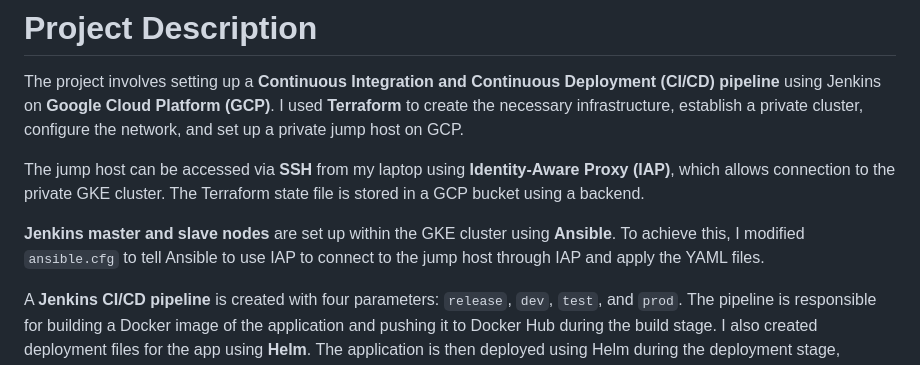
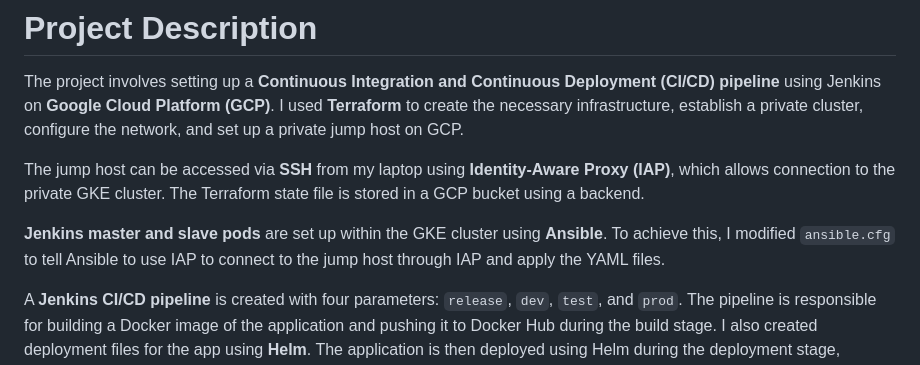
Before and after one commit to AhmedIbrahim-CS/Devops-ITI-Final-Project-App-Repo, a Markdown page: README.md, the part around the change. Drawn GitHub-style.

```diff
--- a/README.md
+++ b/README.md
@@ -6,7 +6,7 @@ The project involves setting up a **Continuous Integration and Continuous Deploy
 
 The jump host can be accessed via **SSH** from my laptop using **Identity-Aware Proxy (IAP)**, which allows connection to the private GKE cluster. The Terraform state file is stored in a GCP bucket using a backend.
 
-**Jenkins master and slave nodes** are set up within the GKE cluster using **Ansible**. To achieve this, I modified `ansible.cfg` to tell Ansible to use IAP to connect to the jump host through IAP and apply the YAML files.
+**Jenkins master and slave pods** are set up within the GKE cluster using **Ansible**. To achieve this, I modified `ansible.cfg` to tell Ansible to use IAP to connect to the jump host through IAP and apply the YAML files.
 
 A **Jenkins CI/CD pipeline** is created with four parameters: `release`, `dev`, `test`, and `prod`. The pipeline is responsible for building a Docker image of the application and pushing it to Docker Hub during the build stage. I also created deployment files for the app using **Helm**. The application is then deployed using Helm during the deployment stage, ensuring a seamless integration and deployment process.
 
```
